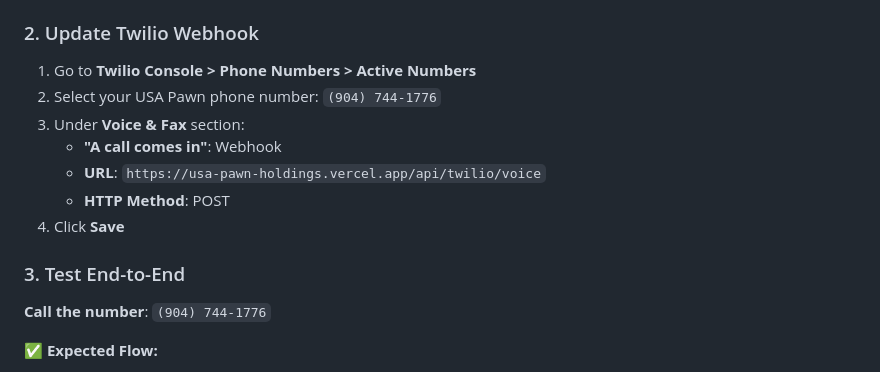
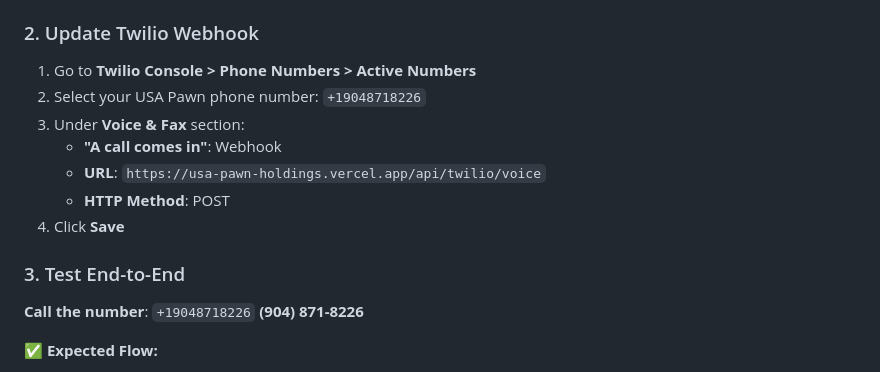
Before and after one commit to lmnhd/USAPawnHoldings, a Markdown page: VOICE_DEPLOYMENT_CHECKLIST.md, the part around the change. GitHub-like rendering.

Commit message:
Fix: Correct phone number to +19048718226

```diff
--- a/VOICE_DEPLOYMENT_CHECKLIST.md
+++ b/VOICE_DEPLOYMENT_CHECKLIST.md
@@ -43,7 +43,7 @@
 ### 2. Update Twilio Webhook
 
 1. Go to **Twilio Console > Phone Numbers > Active Numbers**
-2. Select your USA Pawn phone number: `(904) 744-1776`
+2. Select your USA Pawn phone number: `+19048718226`
 3. Under **Voice & Fax** section:
    - **"A call comes in"**: Webhook
    - **URL**: `https://usa-pawn-holdings.vercel.app/api/twilio/voice`
@@ -52,7 +52,7 @@
 
 ### 3. Test End-to-End
 
-**Call the number**: `(904) 744-1776`
+**Call the number**: `+19048718226` **(904) 871-8226**
 
 ✅ **Expected Flow:**
 1. Twilio receives call
```
